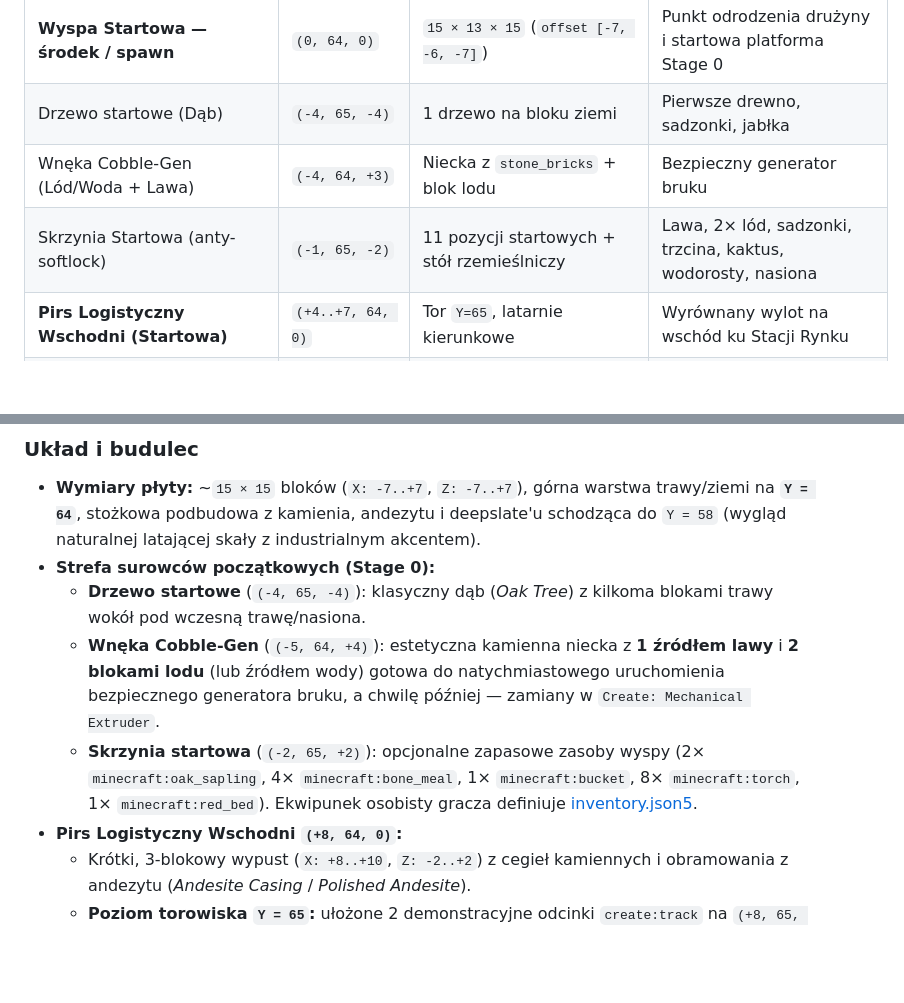
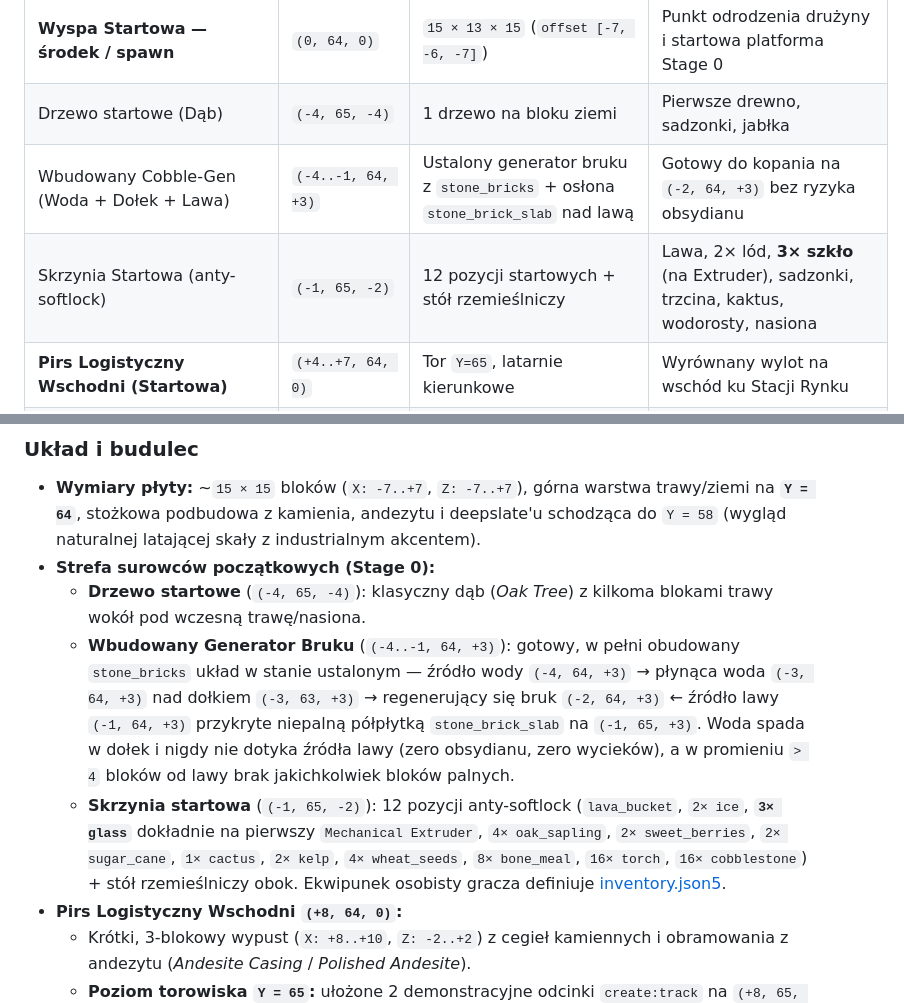
Before and after one commit to CHC74/halucynacjeGTP2, a Markdown page: docs/ISLAND_DESIGN.md, 2 parts joined by grey strips. Drawn GitHub-style; blank space fills up the shorter version.

```diff
--- a/docs/ISLAND_DESIGN.md
+++ b/docs/ISLAND_DESIGN.md
@@ -37,8 +37,8 @@ Koordynaty podane są względem punktu początkowego wyspy drużyny (`origin = (
 | :--- | :--- | :--- | :--- |
 | **Wyspa Startowa — środek / spawn** | `(0, 64, 0)` | `15 × 13 × 15` (`offset [-7, -6, -7]`) | Punkt odrodzenia drużyny i startowa platforma Stage 0 |
 | Drzewo startowe (Dąb) | `(-4, 65, -4)` | 1 drzewo na bloku ziemi | Pierwsze drewno, sadzonki, jabłka |
-| Wnęka Cobble-Gen (Lód/Woda + Lawa) | `(-4, 64, +3)` | Niecka z `stone_bricks` + blok lodu | Bezpieczny generator bruku |
-| Skrzynia Startowa (anty-softlock) | `(-1, 65, -2)` | 11 pozycji startowych + stół rzemieślniczy | Lawa, 2× lód, sadzonki, trzcina, kaktus, wodorosty, nasiona |
+| Wbudowany Cobble-Gen (Woda + Dołek + Lawa) | `(-4..-1, 64, +3)` | Ustalony generator bruku z `stone_bricks` + osłona `stone_brick_slab` nad lawą | Gotowy do kopania na `(-2, 64, +3)` bez ryzyka obsydianu |
+| Skrzynia Startowa (anty-softlock) | `(-1, 65, -2)` | 12 pozycji startowych + stół rzemieślniczy | Lawa, 2× lód, **3× szkło** (na Extruder), sadzonki, trzcina, kaktus, wodorosty, nasiona |
 | **Pirs Logistyczny Wschodni (Startowa)** | `(+4..+7, 64, 0)` | Tor `Y=65`, latarnie kierunkowe | Wyrównany wylot na wschód ku Stacji Rynku |
 | **Wielka Wyspa-Rynek — centrum Rotundy** | `(152, 64, 0)` | `45 × 25 × 35` (`X: 130..174`, `Z: -17..+17`), `offset [152, 4, 0]` | Wiktoriańsko-steampunkowy hub handlowy: `Shoppers` NPC + `Lightman's Currency` |
 | **Wielka Hala Dworca Zachodniego (Rynek)** | `(130..138, 65, 0)` | Prześwit wjazdu `9 × 6` ze szklanym sklepieniem | Przyjazd pociągów ze Startowej (prosta oś `Z=0`, `Y=65`) |
@@ -64,8 +64,8 @@ Wyspa Startowa ma dawać przyjemny, czysty start w klimacie **pure-Create Skyblo
 - **Wymiary płyty:** ~`15 × 15` bloków (`X: -7..+7`, `Z: -7..+7`), górna warstwa trawy/ziemi na **`Y = 64`**, stożkowa podbudowa z kamienia, andezytu i deepslate'u schodząca do `Y = 58` (wygląd naturalnej latającej skały z industrialnym akcentem).
 - **Strefa surowców początkowych (Stage 0):**
   - **Drzewo startowe** (`(-4, 65, -4)`): klasyczny dąb (*Oak Tree*) z kilkoma blokami trawy wokół pod wczesną trawę/nasiona.
-  - **Wnęka Cobble-Gen** (`(-5, 64, +4)`): estetyczna kamienna niecka z **1 źródłem lawy** i **2 blokami lodu** (lub źródłem wody) gotowa do natychmiastowego uruchomienia bezpiecznego generatora bruku, a chwilę później — zamiany w `Create: Mechanical Extruder`.
-  - **Skrzynia startowa** (`(-2, 65, +2)`): opcjonalne zapasowe zasoby wyspy (2× `minecraft:oak_sapling`, 4× `minecraft:bone_meal`, 1× `minecraft:bucket`, 8× `minecraft:torch`, 1× `minecraft:red_bed`). Ekwipunek osobisty gracza definiuje [inventory.json5](../config/skyblockbuilder/inventory.json5).
+  - **Wbudowany Generator Bruku** (`(-4..-1, 64, +3)`): gotowy, w pełni obudowany `stone_bricks` układ w stanie ustalonym — źródło wody `(-4, 64, +3)` → płynąca woda `(-3, 64, +3)` nad dołkiem `(-3, 63, +3)` → regenerujący się bruk `(-2, 64, +3)` ← źródło lawy `(-1, 64, +3)` przykryte niepalną półpłytką `stone_brick_slab` na `(-1, 65, +3)`. Woda spada w dołek i nigdy nie dotyka źródła lawy (zero obsydianu, zero wycieków), a w promieniu `> 4` bloków od lawy brak jakichkolwiek bloków palnych.
+  - **Skrzynia startowa** (`(-1, 65, -2)`): 12 pozycji anty-softlock (`lava_bucket`, `2× ice`, **`3× glass`** dokładnie na pierwszy `Mechanical Extruder`, `4× oak_sapling`, `2× sweet_berries`, `2× sugar_cane`, `1× cactus`, `2× kelp`, `4× wheat_seeds`, `8× bone_meal`, `16× torch`, `16× cobblestone`) + stół rzemieślniczy obok. Ekwipunek osobisty gracza definiuje [inventory.json5](../config/skyblockbuilder/inventory.json5).
 - **Pirs Logistyczny Wschodni `(+8, 64, 0)`:**
   - Krótki, 3-blokowy wypust (`X: +8..+10`, `Z: -2..+2`) z cegieł kamiennych i obramowania z andezytu (*Andesite Casing* / *Polished Andesite*).
   - **Poziom torowiska `Y = 65`:** ułożone 2 demonstracyjne odcinki `create:track` na `(+8, 65, 0)` i `(+9, 65, 0)` wskazujące dokładnie prosto na Stację Zachodnią Wyspy-Rynku `(136, 65, 0)`.
```
Also changed, not shown: docs/ISLAND_PREVIEWS.md (+2 -2 lines), docs/PLAYTEST_CHECKLIST.md (+3 -1 lines), docs/renders/starter_island_3d.png, 6 other files.
